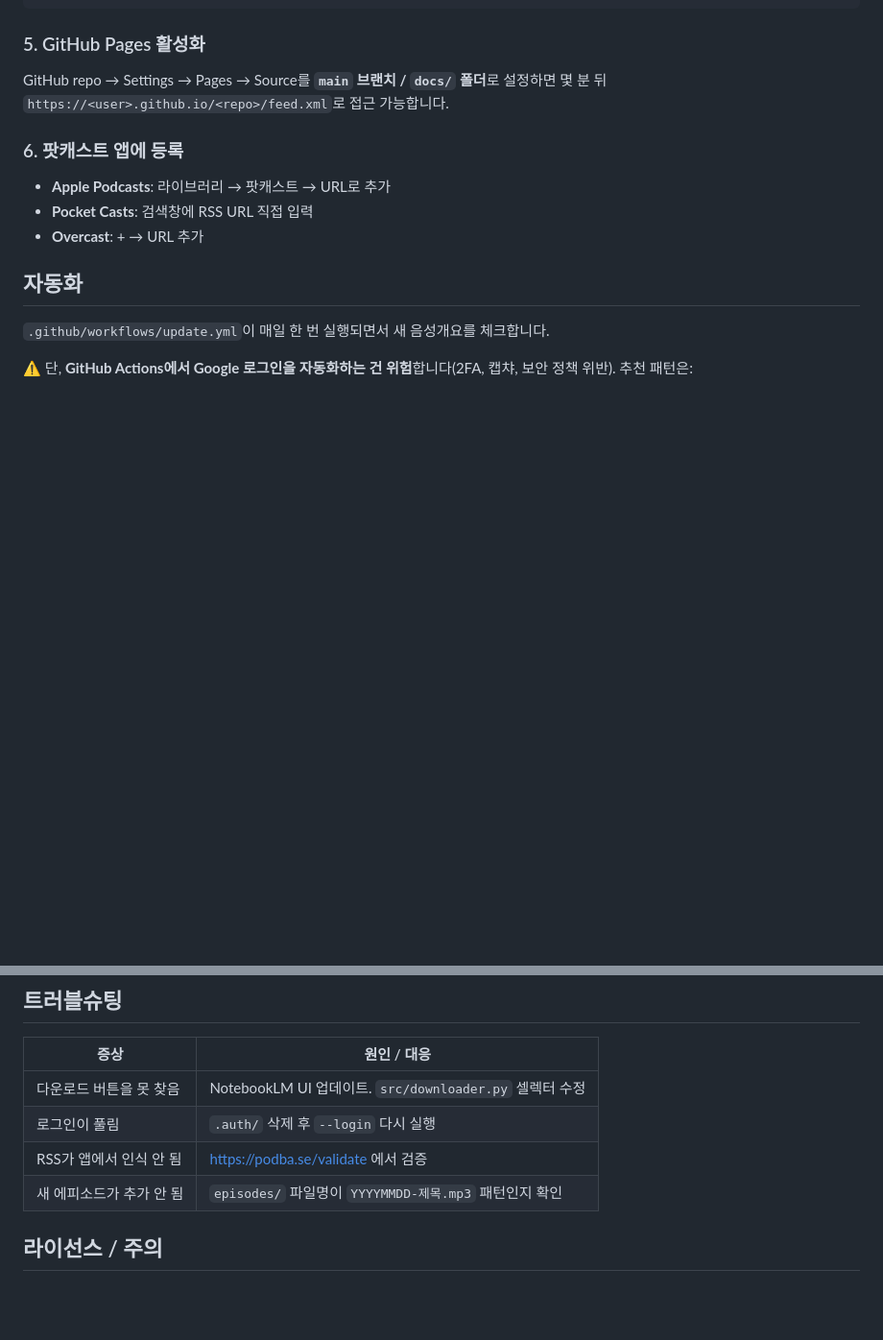
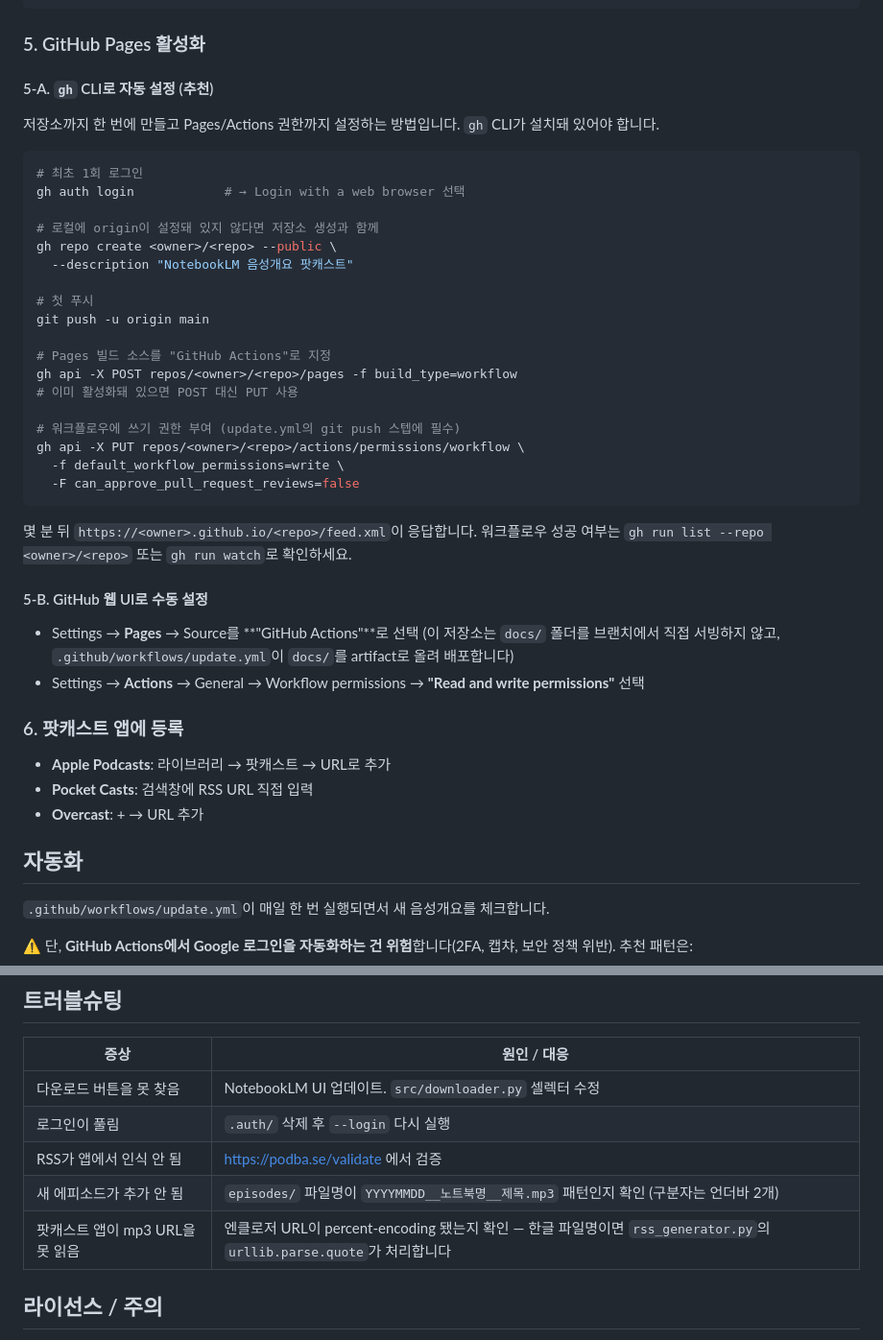
Before and after one commit to kiuk104/notebooklm-podcast, a Markdown page: README.md, 2 parts joined by grey strips. Shown at 96% size. GitHub-like rendering; blank space fills up the shorter version.

Commit message:
docs: document gh CLI deployment flow
- Replace manual Pages/Actions setup with the gh CLI commands used in this repo
- Fix episode filename pattern (double-underscore separator)
- Note percent-encoding behavior for non-ASCII enclosure URLs

Co-Authored-By: Claude Opus 4.7 (1M context) <noreply@anthropic.com>

````diff
--- a/README.md
+++ b/README.md
@@ -114,7 +114,37 @@ git push
 
 ### 5. GitHub Pages 활성화
 
-GitHub repo → Settings → Pages → Source를 **`main` 브랜치 / `docs/` 폴더**로 설정하면 몇 분 뒤 `https://<user>.github.io/<repo>/feed.xml`로 접근 가능합니다.
+#### 5-A. `gh` CLI로 자동 설정 (추천)
+
+저장소까지 한 번에 만들고 Pages/Actions 권한까지 설정하는 방법입니다. `gh` CLI가 설치돼 있어야 합니다.
+
+```bash
+# 최초 1회 로그인
+gh auth login            # → Login with a web browser 선택
+
+# 로컬에 origin이 설정돼 있지 않다면 저장소 생성과 함께
+gh repo create <owner>/<repo> --public \
+  --description "NotebookLM 음성개요 팟캐스트"
+
+# 첫 푸시
+git push -u origin main
+
+# Pages 빌드 소스를 "GitHub Actions"로 지정
+gh api -X POST repos/<owner>/<repo>/pages -f build_type=workflow
+# 이미 활성화돼 있으면 POST 대신 PUT 사용
+
+# 워크플로우에 쓰기 권한 부여 (update.yml의 git push 스텝에 필수)
+gh api -X PUT repos/<owner>/<repo>/actions/permissions/workflow \
+  -f default_workflow_permissions=write \
+  -F can_approve_pull_request_reviews=false
+```
+
+몇 분 뒤 `https://<owner>.github.io/<repo>/feed.xml`이 응답합니다. 워크플로우 성공 여부는 `gh run list --repo <owner>/<repo>` 또는 `gh run watch`로 확인하세요.
+
+#### 5-B. GitHub 웹 UI로 수동 설정
+
+- Settings → **Pages** → Source를 **"GitHub Actions"**로 선택 (이 저장소는 `docs/` 폴더를 브랜치에서 직접 서빙하지 않고, `.github/workflows/update.yml`이 `docs/`를 artifact로 올려 배포합니다)
+- Settings → **Actions** → General → Workflow permissions → **"Read and write permissions"** 선택
 
 ### 6. 팟캐스트 앱에 등록
 
@@ -138,7 +168,8 @@ GitHub repo → Settings → Pages → Source를 **`main` 브랜치 / `docs/`
 | 다운로드 버튼을 못 찾음 | NotebookLM UI 업데이트. `src/downloader.py` 셀렉터 수정 |
 | 로그인이 풀림 | `.auth/` 삭제 후 `--login` 다시 실행 |
 | RSS가 앱에서 인식 안 됨 | https://podba.se/validate 에서 검증 |
-| 새 에피소드가 추가 안 됨 | `episodes/` 파일명이 `YYYYMMDD-제목.mp3` 패턴인지 확인 |
+| 새 에피소드가 추가 안 됨 | `episodes/` 파일명이 `YYYYMMDD__노트북명__제목.mp3` 패턴인지 확인 (구분자는 언더바 2개) |
+| 팟캐스트 앱이 mp3 URL을 못 읽음 | 엔클로저 URL이 percent-encoding 됐는지 확인 — 한글 파일명이면 `rss_generator.py`의 `urllib.parse.quote`가 처리합니다 |
 
 ## 라이선스 / 주의
 
````
